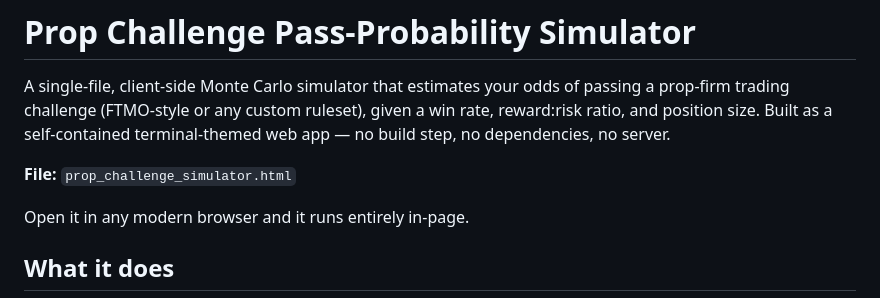
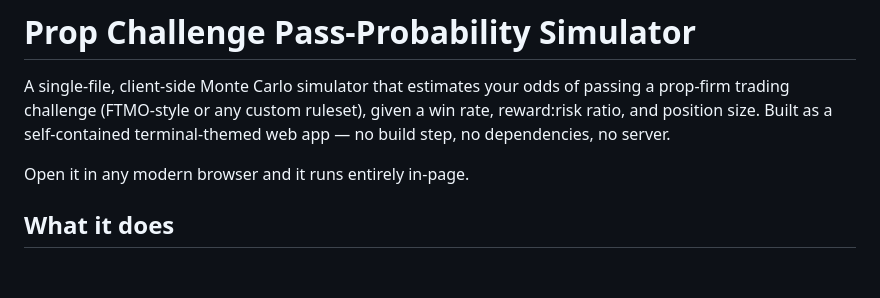
Before and after one commit to 0xtrvkc/prop_challenge_simulator, a Markdown page: README.md, the part around the change. Rendered like a GitHub page; blank space fills up the shorter version.

```diff
--- a/README.md
+++ b/README.md
@@ -3,8 +3,6 @@ https://0xtrvkc.github.io/prop_challenge_simulator/
 # Prop Challenge Pass-Probability Simulator
 
 A single-file, client-side Monte Carlo simulator that estimates your odds of passing a prop-firm trading challenge (FTMO-style or any custom ruleset), given a win rate, reward:risk ratio, and position size. Built as a self-contained terminal-themed web app — no build step, no dependencies, no server.
-
-**File:** `prop_challenge_simulator.html`
 
 Open it in any modern browser and it runs entirely in-page.
 
```
